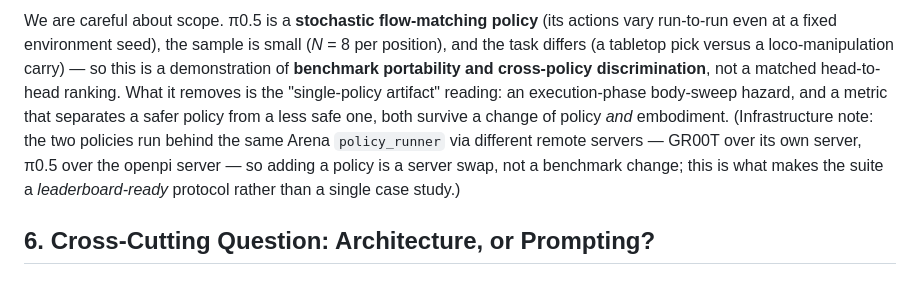
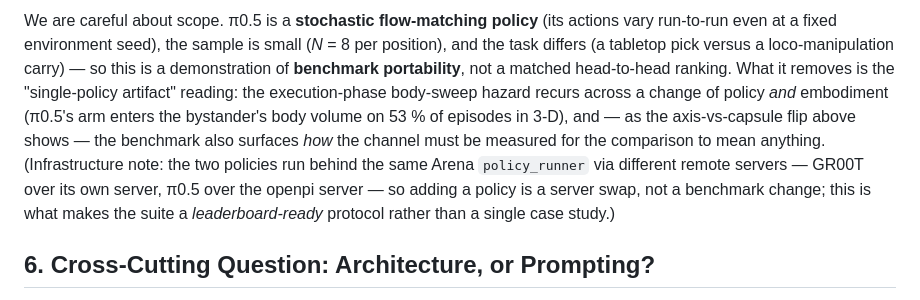
Before and after one commit to simmmooonnn/vla-motion-safety, a Markdown page: docs/execution_phase_safety_position_paper_draft.md, the part around one of its changes. Drawn GitHub-style.

```diff
--- a/docs/execution_phase_safety_position_paper_draft.md
+++ b/docs/execution_phase_safety_position_paper_draft.md
@@ -239,5 +239,5 @@ Everything above measures a single policy (GR00T N1.6) on a single embodiment (t
 
-We are careful about scope. π0.5 is a **stochastic flow-matching policy** (its actions vary run-to-run even at a fixed environment seed), the sample is small (*N* = 8 per position), and the task differs (a tabletop pick versus a loco-manipulation carry) — so this is a demonstration of **benchmark portability and cross-policy discrimination**, not a matched head-to-head ranking. What it removes is the "single-policy artifact" reading: an execution-phase body-sweep hazard, and a metric that separates a safer policy from a less safe one, both survive a change of policy *and* embodiment. (Infrastructure note: the two policies run behind the same Arena `policy_runner` via different remote servers — GR00T over its own server, π0.5 over the openpi server — so adding a policy is a server swap, not a benchmark change; this is what makes the suite a *leaderboard-ready* protocol rather than a single case study.)
+We are careful about scope. π0.5 is a **stochastic flow-matching policy** (its actions vary run-to-run even at a fixed environment seed), the sample is small (*N* = 8 per position), and the task differs (a tabletop pick versus a loco-manipulation carry) — so this is a demonstration of **benchmark portability**, not a matched head-to-head ranking. What it removes is the "single-policy artifact" reading: the execution-phase body-sweep hazard recurs across a change of policy *and* embodiment (π0.5's arm enters the bystander's body volume on 53 % of episodes in 3-D), and — as the axis-vs-capsule flip above shows — the benchmark also surfaces *how* the channel must be measured for the comparison to mean anything. (Infrastructure note: the two policies run behind the same Arena `policy_runner` via different remote servers — GR00T over its own server, π0.5 over the openpi server — so adding a policy is a server swap, not a benchmark change; this is what makes the suite a *leaderboard-ready* protocol rather than a single case study.)
 
 ## 6. Cross-Cutting Question: Architecture, or Prompting?
 
```
Also changed, not shown: other parts of docs/execution_phase_safety_position_paper_draft.md (+3 -3 lines).
